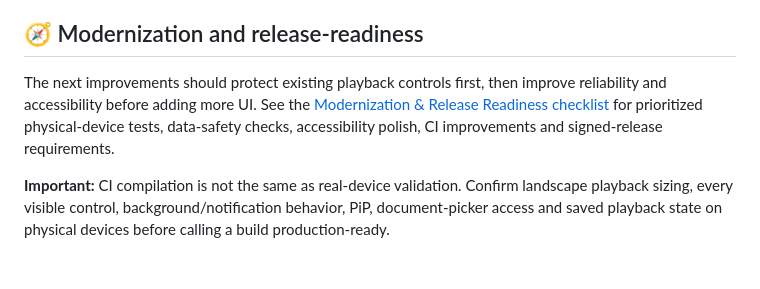
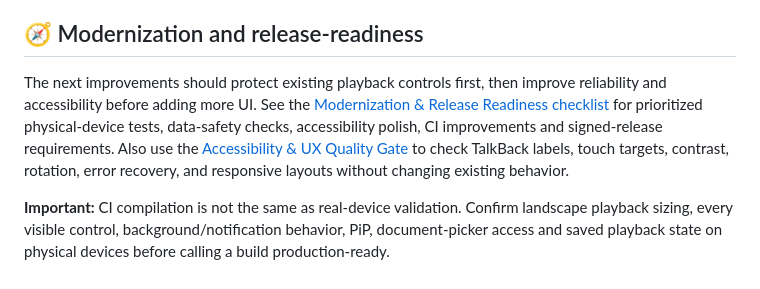
Before and after one commit to Narsing-s/Nova-Player, a Markdown page: README.md, the part around the change. Drawn GitHub-style.

Commit message:
docs: link accessibility UX quality gate

```diff
--- a/README.md
+++ b/README.md
@@ -230,6 +230,6 @@ When a video is playing in landscape, an on-video quick-action dock keeps playba
 
 ## 🧭 Modernization and release-readiness
 
-The next improvements should protect existing playback controls first, then improve reliability and accessibility before adding more UI. See the [Modernization & Release Readiness checklist](docs/PRODUCTION_READINESS.md) for prioritized physical-device tests, data-safety checks, accessibility polish, CI improvements and signed-release requirements.
+The next improvements should protect existing playback controls first, then improve reliability and accessibility before adding more UI. See the [Modernization & Release Readiness checklist](docs/PRODUCTION_READINESS.md) for prioritized physical-device tests, data-safety checks, accessibility polish, CI improvements and signed-release requirements. Also use the [Accessibility & UX Quality Gate](docs/ACCESSIBILITY_UX_CHECKLIST.md) to check TalkBack labels, touch targets, contrast, rotation, error recovery, and responsive layouts without changing existing behavior.
 
 **Important:** CI compilation is not the same as real-device validation. Confirm landscape playback sizing, every visible control, background/notification behavior, PiP, document-picker access and saved playback state on physical devices before calling a build production-ready.
```
